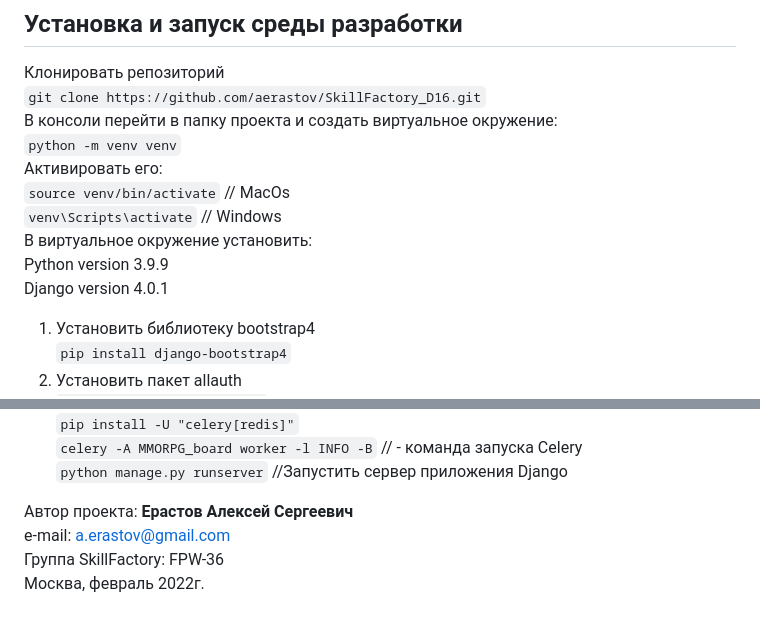
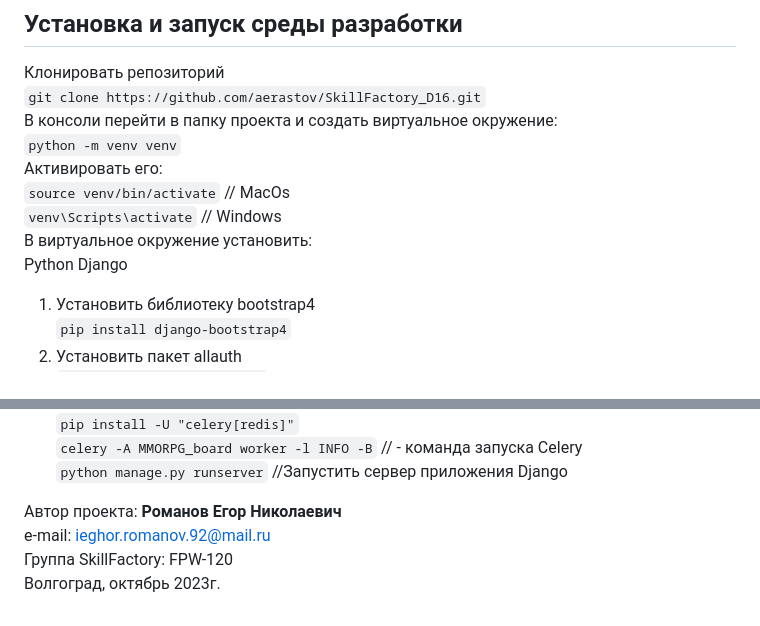
Before and after one commit to IIIALFIII/D16.7, a Markdown page: readme.md, 2 parts joined by grey strips. Rendered like a GitHub page.

```diff
--- a/readme.md
+++ b/readme.md
@@ -29,8 +29,8 @@
 `source venv/bin/activate` // MacOs
 `venv\Scripts\activate` // Windows
 В виртуальное окружение установить:
-Python version 3.9.9
-Django version 4.0.1
+Python
+Django
 1. Установить библиотеку bootstrap4
 `pip install django-bootstrap4`
 2. Установить пакет allauth
@@ -53,7 +53,7 @@ Django version 4.0.1
 
 
 
-Автор проекта: **Ерастов Алексей Сергеевич**
-e-mail: a.erastov@gmail.com
-Группа SkillFactory: FPW-36
-Москва, февраль 2022г.
+Автор проекта: **Романов Егор Николаевич**
+e-mail: ieghor.romanov.92@mail.ru
+Группа SkillFactory: FPW-120
+Волгоград, октябрь 2023г.
```
